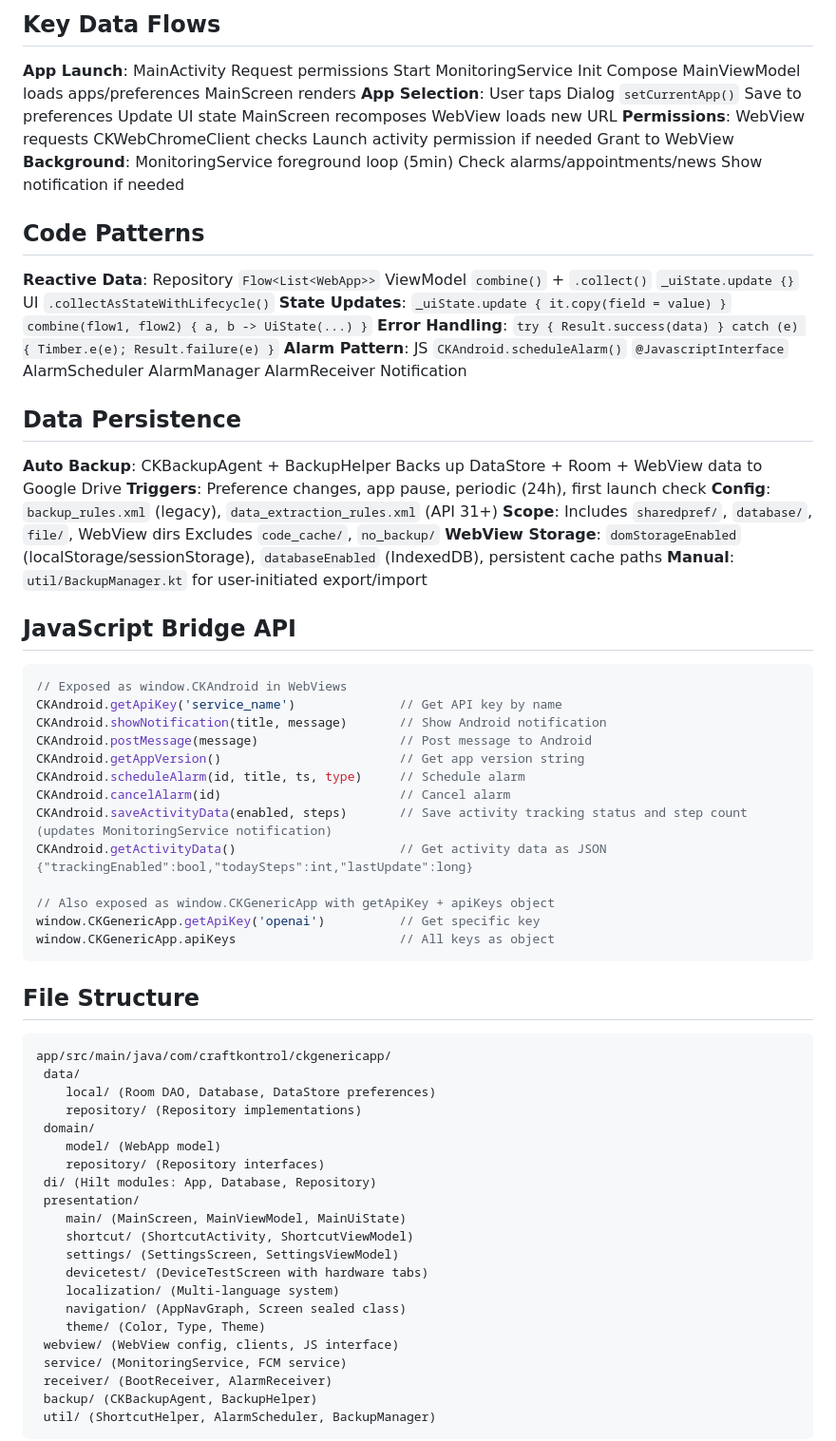
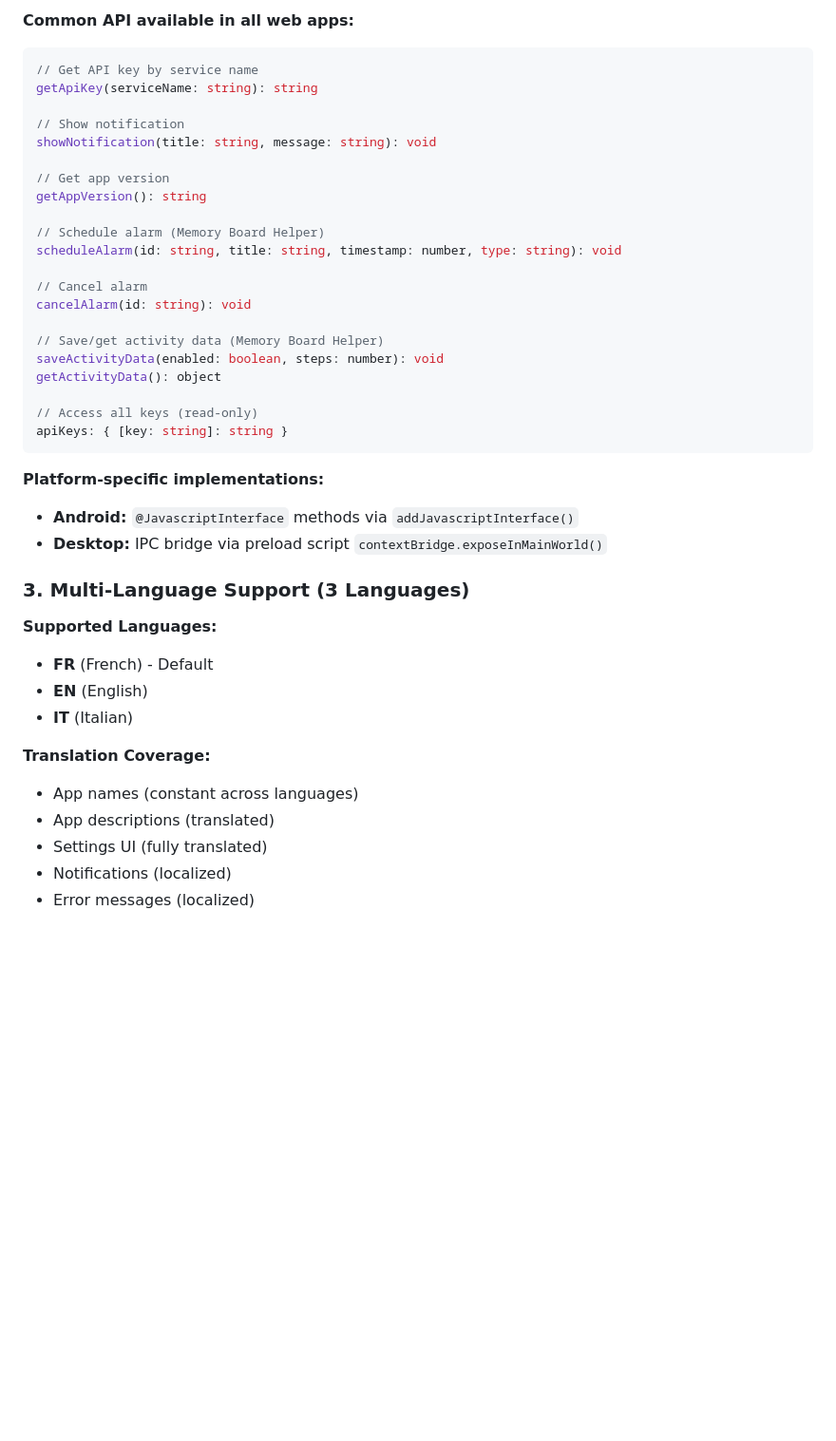
Before and after one commit to CraftKontrol/AI_Agents, a Markdown page: CKGenericApp/AI_CONTEXT.md, the part around the change printed below. Shown: that part at 95% size. GitHub-like rendering; blank space fills up the shorter version.

````diff
--- a/CKGenericApp/AI_CONTEXT.md
+++ b/CKGenericApp/AI_CONTEXT.md
@@ -89,65 +120,44 @@
-## Key Data Flows
-
-**App Launch**: MainActivity  Request permissions  Start MonitoringService  Init Compose  MainViewModel loads apps/preferences  MainScreen renders
-**App Selection**: User taps  Dialog  `setCurrentApp()`  Save to preferences  Update UI state  MainScreen recomposes  WebView loads new URL
-**Permissions**: WebView requests  CKWebChromeClient checks  Launch activity permission if needed  Grant to WebView
-**Background**: MonitoringService foreground loop (5min)  Check alarms/appointments/news  Show notification if needed
-
-## Code Patterns
-
-**Reactive Data**: Repository `Flow<List<WebApp>>`  ViewModel `combine()` + `.collect()`  `_uiState.update {}`  UI `.collectAsStateWithLifecycle()`
-**State Updates**: `_uiState.update { it.copy(field = value) }`  `combine(flow1, flow2) { a, b -> UiState(...) }`
-**Error Handling**: `try { Result.success(data) } catch (e) { Timber.e(e); Result.failure(e) }`
-**Alarm Pattern**: JS `CKAndroid.scheduleAlarm()`  `@JavascriptInterface`  AlarmScheduler  AlarmManager  AlarmReceiver  Notification
-
-## Data Persistence
-
-**Auto Backup**: CKBackupAgent + BackupHelper  Backs up DataStore + Room + WebView data to Google Drive
-**Triggers**: Preference changes, app pause, periodic (24h), first launch check
-**Config**: `backup_rules.xml` (legacy), `data_extraction_rules.xml` (API 31+)
-**Scope**: Includes `sharedpref/`, `database/`, `file/`, WebView dirs  Excludes `code_cache/`, `no_backup/`
-**WebView Storage**: `domStorageEnabled` (localStorage/sessionStorage), `databaseEnabled` (IndexedDB), persistent cache paths
-**Manual**: `util/BackupManager.kt` for user-initiated export/import
-
-## JavaScript Bridge API
+**Common API available in all web apps:**
 
 ```javascript
-// Exposed as window.CKAndroid in WebViews
-CKAndroid.getApiKey('service_name')              // Get API key by name
-CKAndroid.showNotification(title, message)       // Show Android notification
-CKAndroid.postMessage(message)                   // Post message to Android
-CKAndroid.getAppVersion()                        // Get app version string
-CKAndroid.scheduleAlarm(id, title, ts, type)     // Schedule alarm
-CKAndroid.cancelAlarm(id)                        // Cancel alarm
-CKAndroid.saveActivityData(enabled, steps)       // Save activity tracking status and step count (updates MonitoringService notification)
-CKAndroid.getActivityData()                      // Get activity data as JSON {"trackingEnabled":bool,"todaySteps":int,"lastUpdate":long}
+// Get API key by service name
+getApiKey(serviceName: string): string
 
-// Also exposed as window.CKGenericApp with getApiKey + apiKeys object
-window.CKGenericApp.getApiKey('openai')          // Get specific key
-window.CKGenericApp.apiKeys                      // All keys as object
+// Show notification
+showNotification(title: string, message: string): void
+
+// Get app version
+getAppVersion(): string
+
+// Schedule alarm (Memory Board Helper)
+scheduleAlarm(id: string, title: string, timestamp: number, type: string): void
+
+// Cancel alarm
+cancelAlarm(id: string): void
+
+// Save/get activity data (Memory Board Helper)
+saveActivityData(enabled: boolean, steps: number): void
+getActivityData(): object
+
+// Access all keys (read-only)
+apiKeys: { [key: string]: string }
 ```
 
-## File Structure
+**Platform-specific implementations:**
+- **Android:** `@JavascriptInterface` methods via `addJavascriptInterface()`
+- **Desktop:** IPC bridge via preload script `contextBridge.exposeInMainWorld()`
 
-```
-app/src/main/java/com/craftkontrol/ckgenericapp/
- data/
-    local/ (Room DAO, Database, DataStore preferences)
-    repository/ (Repository implementations)
- domain/
-    model/ (WebApp model)
-    repository/ (Repository interfaces)
- di/ (Hilt modules: App, Database, Repository)
- presentation/
-    main/ (MainScreen, MainViewModel, MainUiState)
-    shortcut/ (ShortcutActivity, ShortcutViewModel)
-    settings/ (SettingsScreen, SettingsViewModel)
-    devicetest/ (DeviceTestScreen with hardware tabs)
-    localization/ (Multi-language system)
-    navigation/ (AppNavGraph, Screen sealed class)
-    theme/ (Color, Type, Theme)
- webview/ (WebView config, clients, JS interface)
- service/ (MonitoringService, FCM service)
- receiver/ (BootReceiver, AlarmReceiver)
- backup/ (CKBackupAgent, BackupHelper)
- util/ (ShortcutHelper, AlarmScheduler, BackupManager)
+### 3. Multi-Language Support (3 Languages)
+
+**Supported Languages:**
+- **FR** (French) - Default
+- **EN** (English)
+- **IT** (Italian)
+
+**Translation Coverage:**
+- App names (constant across languages)
+- App descriptions (translated)
+- Settings UI (fully translated)
+- Notifications (localized)
+- Error messages (localized)
+
````
Also changed, not shown: other parts of CKGenericApp/AI_CONTEXT.md (+428 -104 lines).
